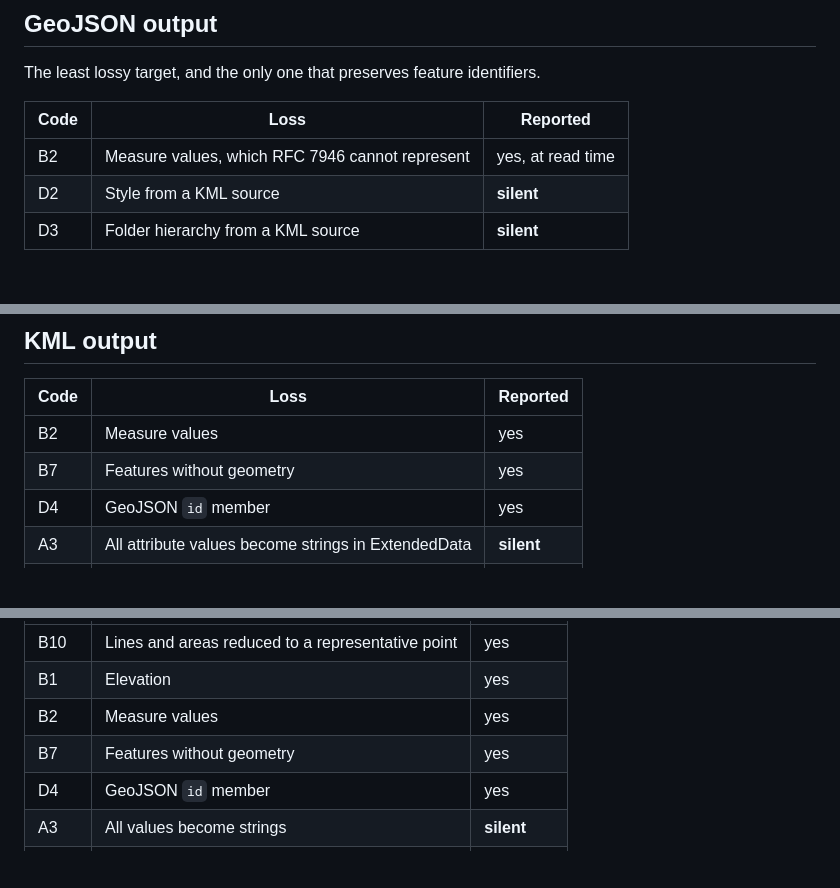
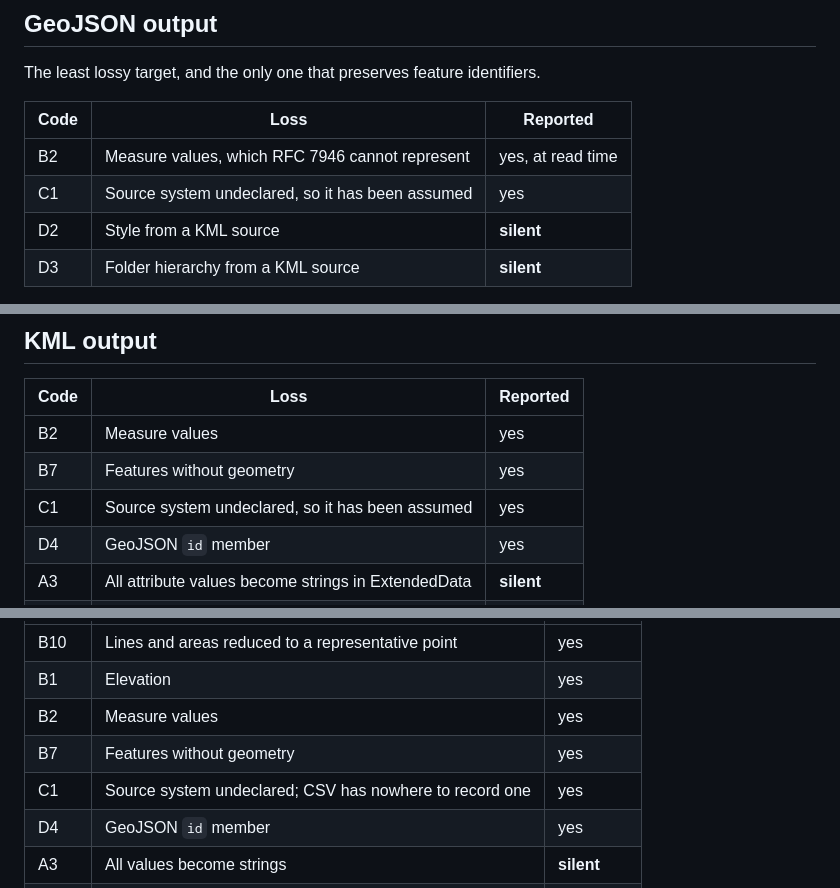
Before and after one commit to tlhksy/Convert, a Markdown page: docs/FORMATS.md, 3 parts joined by grey strips. Rendered like a GitHub page; blank space fills up the shorter version.

```diff
--- a/docs/FORMATS.md
+++ b/docs/FORMATS.md
@@ -101,6 +102,7 @@ The least lossy target, and the only one that preserves feature identifiers.
 | Code | Loss | Reported |
 |---|---|---|
 | B2 | Measure values, which RFC 7946 cannot represent | yes, at read time |
+| C1 | Source system undeclared, so it has been assumed | yes |
 | D2 | Style from a KML source | **silent** |
 | D3 | Folder hierarchy from a KML source | **silent** |
 
@@ -121,6 +123,7 @@ the system must be communicated separately.
 |---|---|---|
 | B2 | Measure values | yes |
 | B7 | Features without geometry | yes |
+| C1 | Source system undeclared, so it has been assumed | yes |
 | D4 | GeoJSON `id` member | yes |
 | A3 | All attribute values become strings in ExtendedData | **silent** |
 | B6 | Ring orientation | **silent** |
@@ -145,6 +148,7 @@ A tabular format, so geometry beyond a point cannot survive.
 | B1 | Elevation | yes |
 | B2 | Measure values | yes |
 | B7 | Features without geometry | yes |
+| C1 | Source system undeclared; CSV has nowhere to record one | yes |
 | D4 | GeoJSON `id` member | yes |
 | A3 | All values become strings | **silent** |
 | A6 | Null and empty string indistinguishable | **silent** |
```
Also changed, not shown: other parts of docs/FORMATS.md (+28 -12 lines).
